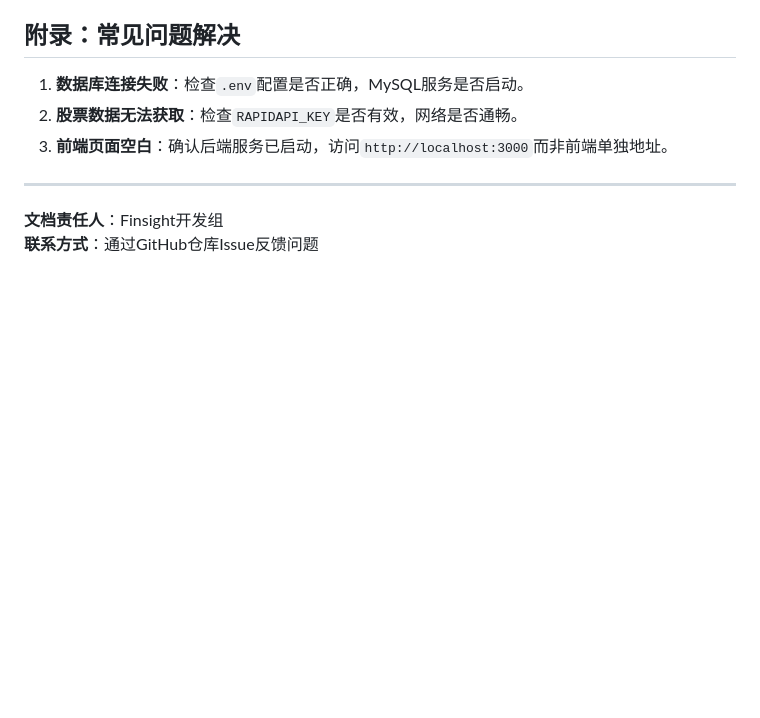
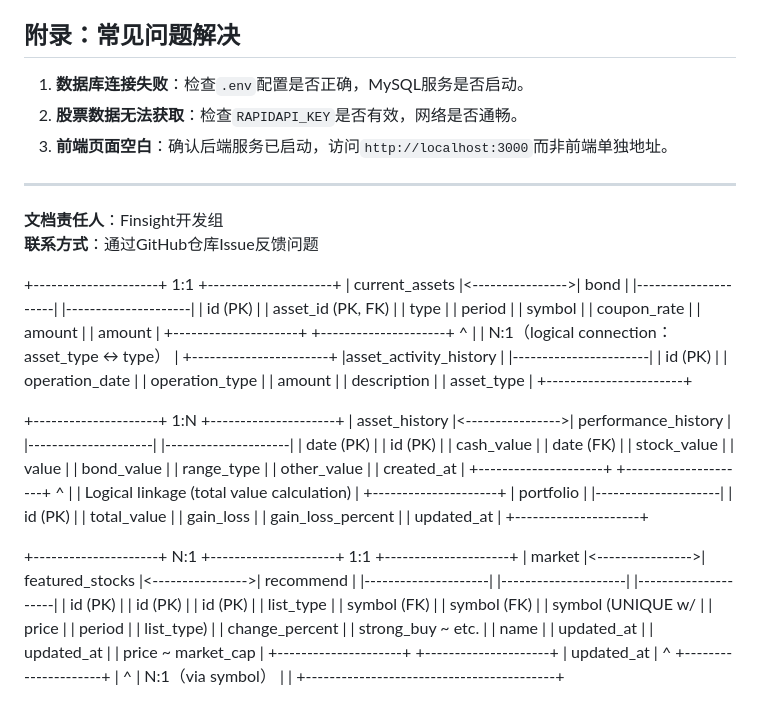
Before and after one commit to hxtOvO/Finsight, a Markdown page: projectDocs.md, the part around the change. GitHub-like rendering; blank space fills up the shorter version.

Commit message:
ER # This is a combination of 6 commits.

```diff
--- a/projectDocs.md
+++ b/projectDocs.md
@@ -269,3 +269,67 @@ npm start
 
 **文档责任人**：Finsight开发组
 **联系方式**：通过GitHub仓库Issue反馈问题
+
+
++---------------------+       1:1        +---------------------+
+|   current_assets    |<---------------->|        bond         |
+|---------------------|                  |---------------------|
+| id (PK)             |                  | asset_id (PK, FK)   |
+| type                |                  | period              |
+| symbol              |                  | coupon_rate         |
+| amount              |                  | amount              |
++---------------------+                  +---------------------+
+        ^
+        |
+        | N:1（logical connection：asset_type ↔ type）
+        |
++-----------------------+
+|asset_activity_history |
+|-----------------------|
+| id (PK)               |
+| operation_date        |
+| operation_type        |
+| amount                |
+| description           |
+| asset_type            |
++-----------------------+
+
+
++---------------------+       1:N        +---------------------+
+|    asset_history    |<---------------->| performance_history |
+|---------------------|                  |---------------------|
+| date (PK)           |                  | id (PK)             |
+| cash_value          |                  | date (FK)           |
+| stock_value         |                  | value               |
+| bond_value          |                  | range_type          |
+| other_value         |                  | created_at          |
++---------------------+                  +---------------------+
+        ^
+        |
+        | Logical linkage (total value calculation)
+        |
++---------------------+
+|     portfolio       |
+|---------------------|
+| id (PK)             |
+| total_value         |
+| gain_loss           |
+| gain_loss_percent   |
+| updated_at          |
++---------------------+
+
+
++---------------------+       N:1        +---------------------+       1:1        +---------------------+
+|       market        |<---------------->|  featured_stocks    |<---------------->|     recommend       |
+|---------------------|                  |---------------------|                  |---------------------|
+| id (PK)             |                  | id (PK)             |                  | id (PK)             |
+| list_type           |                  | symbol (FK)         |                  | symbol (FK)         |
+| symbol (UNIQUE w/   |                  | price               |                  | period              |
+|  list_type)         |                  | change_percent      |                  | strong_buy ~ etc.   |
+| name                |                  | updated_at          |                  | updated_at          |
+| price ~ market_cap  |                  +---------------------+                  +---------------------+
+| updated_at          |                            ^
++---------------------+                            |
+        ^                                          | N:1（via symbol）
+        |                                          |
+        +------------------------------------------+
```
